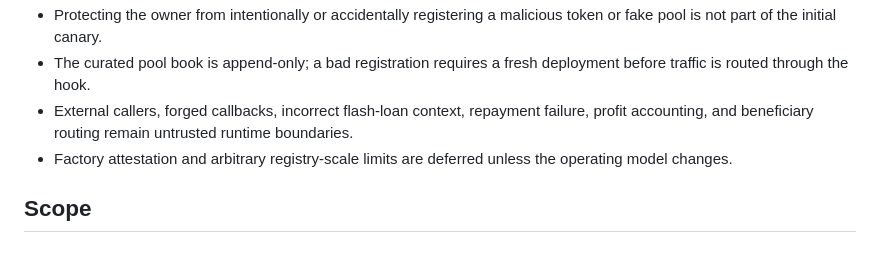
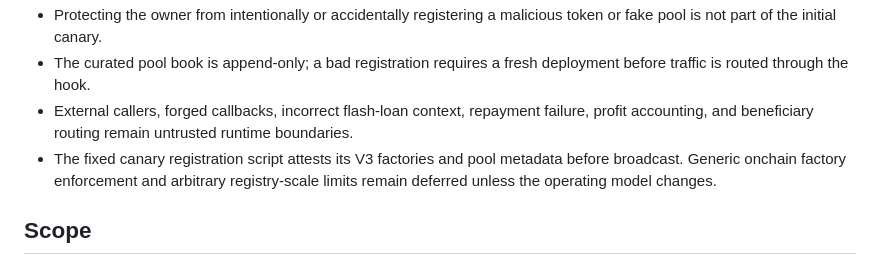
Before and after one commit to sterlingcrispin/arb-hook, a Markdown page: docs/FLASHLOAN_DEVELOPMENT_PLAN.md, the part around the change. Drawn GitHub-style.

```diff
--- a/docs/FLASHLOAN_DEVELOPMENT_PLAN.md
+++ b/docs/FLASHLOAN_DEVELOPMENT_PLAN.md
@@ -14,7 +14,7 @@ Migrate `ArbHook` from inventory-funded arbitrage to flash-loan-funded arbitrage
 - Protecting the owner from intentionally or accidentally registering a malicious token or fake pool is not part of the initial canary.
 - The curated pool book is append-only; a bad registration requires a fresh deployment before traffic is routed through the hook.
 - External callers, forged callbacks, incorrect flash-loan context, repayment failure, profit accounting, and beneficiary routing remain untrusted runtime boundaries.
-- Factory attestation and arbitrary registry-scale limits are deferred unless the operating model changes.
+- The fixed canary registration script attests its V3 factories and pool metadata before broadcast. Generic onchain factory enforcement and arbitrary registry-scale limits remain deferred unless the operating model changes.
 
 ## Scope
 - Add a production-capable flash-loan execution path (initially ERC-3156 lenders).
```
Also changed, not shown: docs/ARB_LOGIC_DEEP_DIVE.md (+4 -3 lines).
